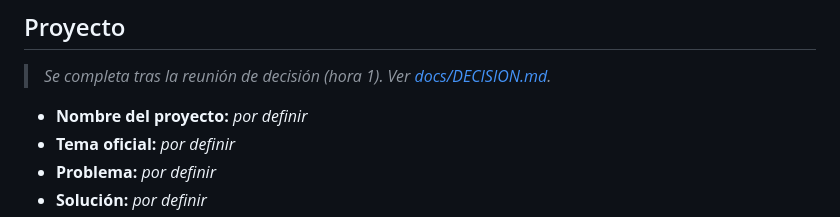
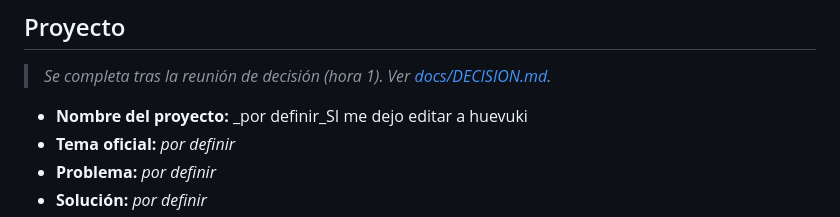
Before and after one commit to UACJ-MIAAD/antimarrulla-ibmz-datathon-2026, a Markdown page: README.md, the part around the change. GitHub-like rendering.

Commit message:
Update README.md
Si puedo editar

```diff
--- a/README.md
+++ b/README.md
@@ -97,7 +97,7 @@ En LinuxONE (s390x) los pasos son los mismos; si algún paquete no trae wheel pa
 
 > _Se completa tras la reunión de decisión (hora 1). Ver [docs/DECISION.md](docs/DECISION.md)._
 
-- **Nombre del proyecto:** _por definir_
+- **Nombre del proyecto:** _por definir_SI me dejo editar a huevuki
 - **Tema oficial:** _por definir_
 - **Problema:** _por definir_
 - **Solución:** _por definir_
```
